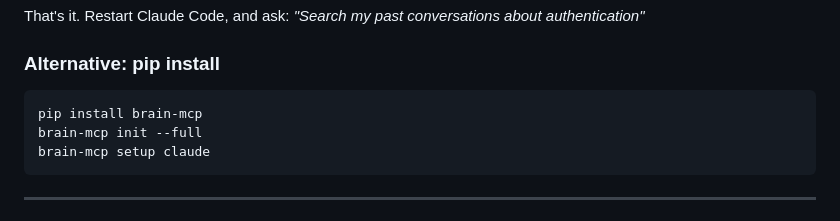
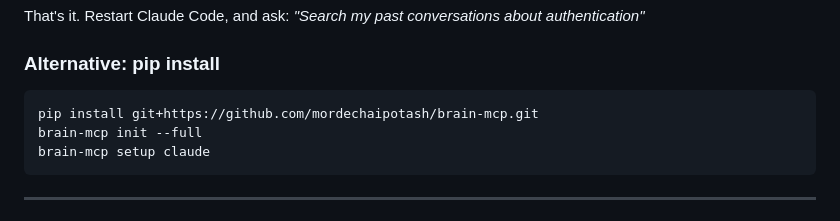
Before and after one commit to mordechaipotash/intellectual-dna, a Markdown page: README.md, the part around the change. Drawn GitHub-style.

Commit message:
docs: update install to use GitHub URL (PyPI coming soon)

````diff
--- a/README.md
+++ b/README.md
@@ -21,7 +21,7 @@ That's it. Restart Claude Code, and ask: *"Search my past conversations about au
 ### Alternative: pip install
 
 ```bash
-pip install brain-mcp
+pip install git+https://github.com/mordechaipotash/brain-mcp.git
 brain-mcp init --full
 brain-mcp setup claude
 ```
````
